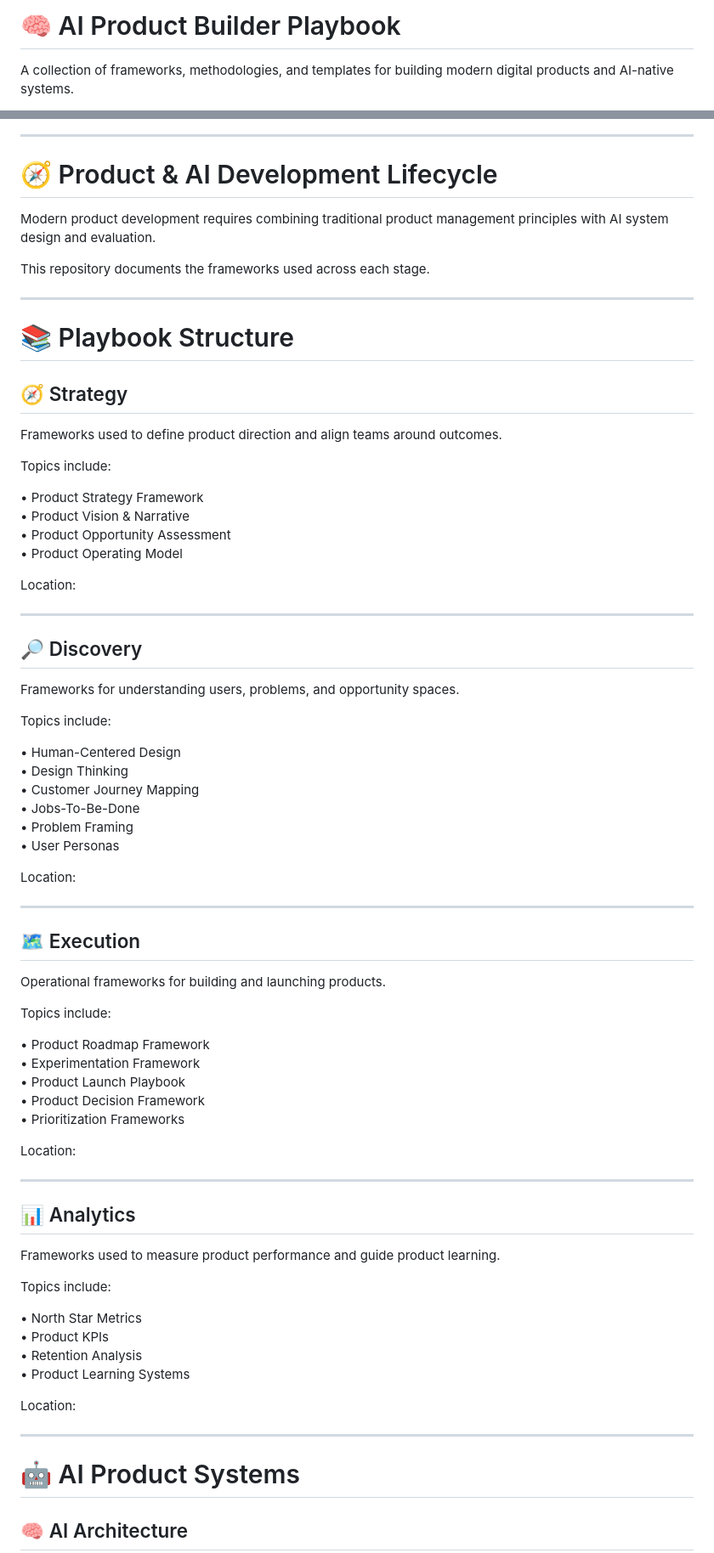
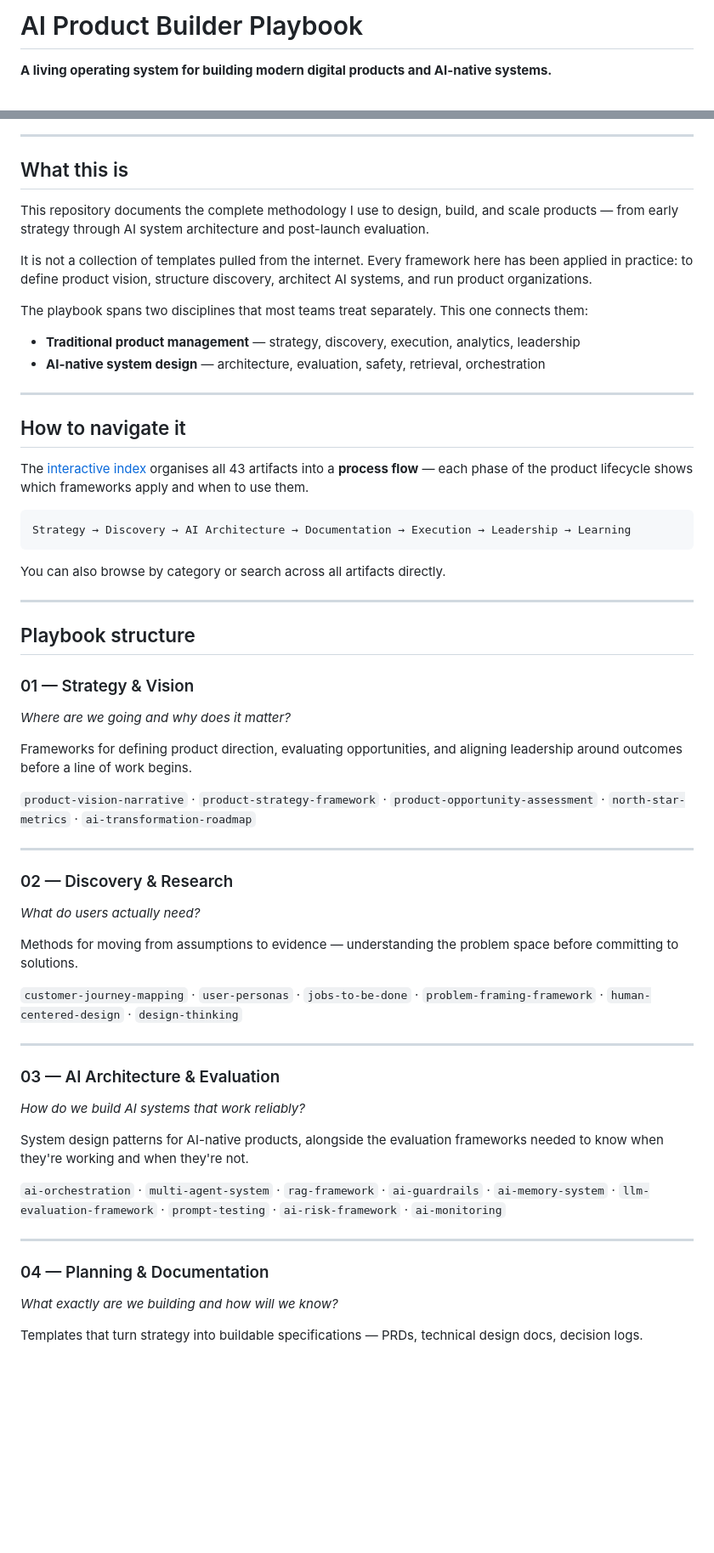
Before and after one commit to herominutes/ai-product-builder-playbook, a Markdown page: README.md, 2 parts joined by grey strips. Shown at 85% size. Rendered like a GitHub page; blank space fills up the shorter version.

````diff
--- a/README.md
+++ b/README.md
@@ -1,4 +1,4 @@
-# 🧠 AI Product Builder Playbook
+# AI Product Builder Playbook
 
-A collection of frameworks, methodologies, and templates for building modern digital products and AI-native systems.
+**A living operating system for building modern digital products and AI-native systems.**
 
@@ -33,80 +6,62 @@ flowchart TD
 
 ---
 
-# 🧭 Product & AI Development Lifecycle
+## What this is
 
-Modern product development requires combining traditional product management principles with AI system design and evaluation.
+This repository documents the complete methodology I use to design, build, and scale products — from early strategy through AI system architecture and post-launch evaluation.
 
-This repository documents the frameworks used across each stage.
+It is not a collection of templates pulled from the internet. Every framework here has been applied in practice: to define product vision, structure discovery, architect AI systems, and run product organizations.
+
+The playbook spans two disciplines that most teams treat separately. This one connects them:
+
+- **Traditional product management** — strategy, discovery, execution, analytics, leadership
+- **AI-native system design** — architecture, evaluation, safety, retrieval, orchestration
 
 ---
 
-# 📚 Playbook Structure
+## How to navigate it
 
-## 🧭 Strategy
+The [interactive index](https://herominutes.github.io/ai-product-builder-playbook/) organises all 43 artifacts into a **process flow** — each phase of the product lifecycle shows which frameworks apply and when to use them.
 
-Frameworks used to define product direction and align teams around outcomes.
+```
+Strategy → Discovery → AI Architecture → Documentation → Execution → Leadership → Learning
+```
 
-Topics include:
-
-• Product Strategy Framework
-• Product Vision & Narrative
-• Product Opportunity Assessment
-• Product Operating Model
-
-Location:
+You can also browse by category or search across all artifacts directly.
 
 ---
 
-## 🔎 Discovery
+## Playbook structure
 
-Frameworks for understanding users, problems, and opportunity spaces.
+### 01 — Strategy & Vision
+*Where are we going and why does it matter?*
 
-Topics include:
+Frameworks for defining product direction, evaluating opportunities, and aligning leadership around outcomes before a line of work begins.
 
-• Human-Centered Design
-• Design Thinking
-• Customer Journey Mapping
-• Jobs-To-Be-Done
-• Problem Framing
-• User Personas
-
-Location:
+`product-vision-narrative` · `product-strategy-framework` · `product-opportunity-assessment` · `north-star-metrics` · `ai-transformation-roadmap`
 
 ---
 
-## 🗺 Execution
+### 02 — Discovery & Research
+*What do users actually need?*
 
-Operational frameworks for building and launching products.
+Methods for moving from assumptions to evidence — understanding the problem space before committing to solutions.
 
-Topics include:
-
-• Product Roadmap Framework
-• Experimentation Framework
-• Product Launch Playbook
-• Product Decision Framework
-• Prioritization Frameworks
-
-Location:
+`customer-journey-mapping` · `user-personas` · `jobs-to-be-done` · `problem-framing-framework` · `human-centered-design` · `design-thinking`
 
 ---
 
-## 📊 Analytics
+### 03 — AI Architecture & Evaluation
+*How do we build AI systems that work reliably?*
 
-Frameworks used to measure product performance and guide product learning.
+System design patterns for AI-native products, alongside the evaluation frameworks needed to know when they're working and when they're not.
 
-Topics include:
-
-• North Star Metrics
-• Product KPIs
-• Retention Analysis
-• Product Learning Systems
-
-Location:
+`ai-orchestration` · `multi-agent-system` · `rag-framework` · `ai-guardrails` · `ai-memory-system` · `llm-evaluation-framework` · `prompt-testing` · `ai-risk-framework` · `ai-monitoring`
 
 ---
 
-# 🤖 AI Product Systems
+### 04 — Planning & Documentation
+*What exactly are we building and how will we know?*
 
-## 🧠 AI Architecture
+Templates that turn strategy into buildable specifications — PRDs, technical design docs, decision logs.
 
````
Also changed, not shown: other parts of README.md (+21 -156 lines).
